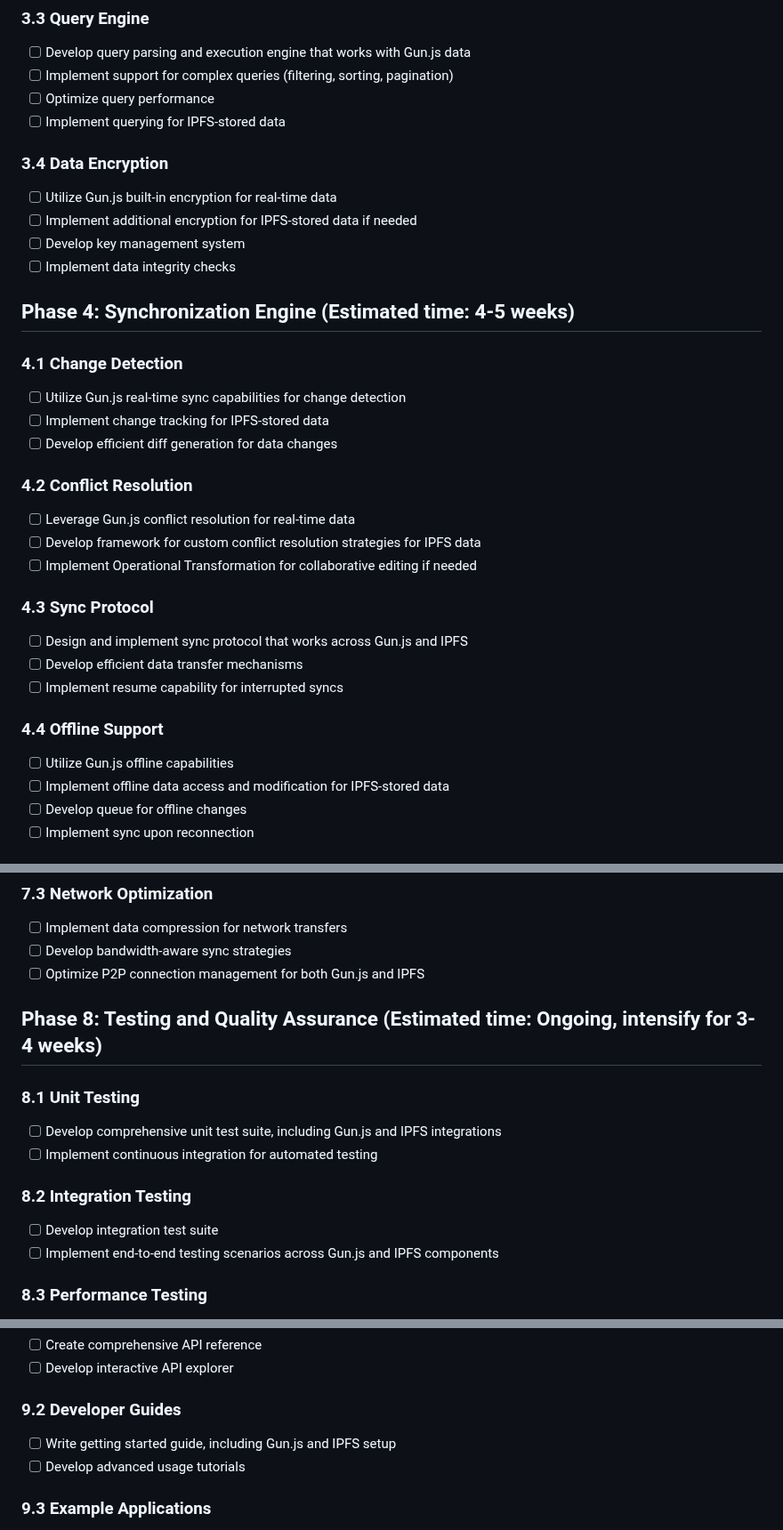
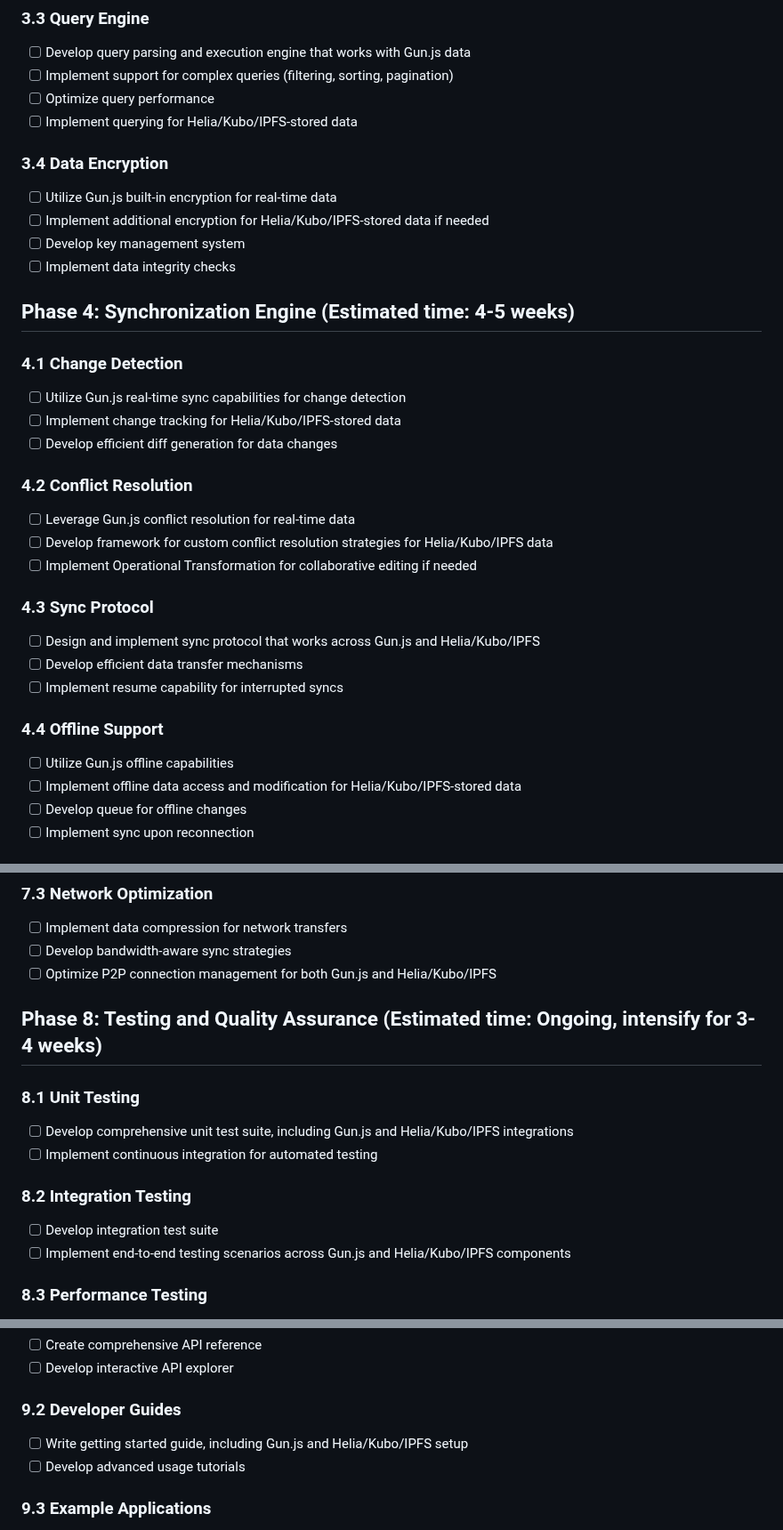
Before and after one commit to BjornKennethHolmstrom/CosmicSyncCore, a Markdown page: docs/cosmicsynccore-implementation-plan.md, 3 parts joined by grey strips. Shown at 89% size. GitHub-like rendering.

```diff
--- a/docs/cosmicsynccore-implementation-plan.md
+++ b/docs/cosmicsynccore-implementation-plan.md
@@ -70,11 +70,11 @@
 - [ ] Develop query parsing and execution engine that works with Gun.js data
 - [ ] Implement support for complex queries (filtering, sorting, pagination)
 - [ ] Optimize query performance
-- [ ] Implement querying for IPFS-stored data
+- [ ] Implement querying for Helia/Kubo/IPFS-stored data
 
 ### 3.4 Data Encryption
 - [ ] Utilize Gun.js built-in encryption for real-time data
-- [ ] Implement additional encryption for IPFS-stored data if needed
+- [ ] Implement additional encryption for Helia/Kubo/IPFS-stored data if needed
 - [ ] Develop key management system
 - [ ] Implement data integrity checks
 
@@ -82,22 +82,22 @@
 
 ### 4.1 Change Detection
 - [ ] Utilize Gun.js real-time sync capabilities for change detection
-- [ ] Implement change tracking for IPFS-stored data
+- [ ] Implement change tracking for Helia/Kubo/IPFS-stored data
 - [ ] Develop efficient diff generation for data changes
 
 ### 4.2 Conflict Resolution
 - [ ] Leverage Gun.js conflict resolution for real-time data
-- [ ] Develop framework for custom conflict resolution strategies for IPFS data
+- [ ] Develop framework for custom conflict resolution strategies for Helia/Kubo/IPFS data
 - [ ] Implement Operational Transformation for collaborative editing if needed
 
 ### 4.3 Sync Protocol
-- [ ] Design and implement sync protocol that works across Gun.js and IPFS
+- [ ] Design and implement sync protocol that works across Gun.js and Helia/Kubo/IPFS
 - [ ] Develop efficient data transfer mechanisms
 - [ ] Implement resume capability for interrupted syncs
 
 ### 4.4 Offline Support
 - [ ] Utilize Gun.js offline capabilities
-- [ ] Implement offline data access and modification for IPFS-stored data
+- [ ] Implement offline data access and modification for Helia/Kubo/IPFS-stored data
 - [ ] Develop queue for offline changes
 - [ ] Implement sync upon reconnection
 
@@ -155,17 +155,17 @@
 ### 7.3 Network Optimization
 - [ ] Implement data compression for network transfers
 - [ ] Develop bandwidth-aware sync strategies
-- [ ] Optimize P2P connection management for both Gun.js and IPFS
+- [ ] Optimize P2P connection management for both Gun.js and Helia/Kubo/IPFS
 
 ## Phase 8: Testing and Quality Assurance (Estimated time: Ongoing, intensify for 3-4 weeks)
 
 ### 8.1 Unit Testing
-- [ ] Develop comprehensive unit test suite, including Gun.js and IPFS integrations
+- [ ] Develop comprehensive unit test suite, including Gun.js and Helia/Kubo/IPFS integrations
 - [ ] Implement continuous integration for automated testing
 
 ### 8.2 Integration Testing
 - [ ] Develop integration test suite
-- [ ] Implement end-to-end testing scenarios across Gun.js and IPFS components
+- [ ] Implement end-to-end testing scenarios across Gun.js and Helia/Kubo/IPFS components
 
 ### 8.3 Performance Testing
 - [ ] Develop performance benchmarks
@@ -182,7 +182,7 @@
 - [ ] Develop interactive API explorer
 
 ### 9.2 Developer Guides
-- [ ] Write getting started guide, including Gun.js and IPFS setup
+- [ ] Write getting started guide, including Gun.js and Helia/Kubo/IPFS setup
 - [ ] Develop advanced usage tutorials
 
 ### 9.3 Example Applications
```
Also changed, not shown: other parts of docs/cosmicsynccore-implementation-plan.md (+21 -21 lines), docs/cosmicsynccore-initial-action-plan.md (+20 -20 lines).
